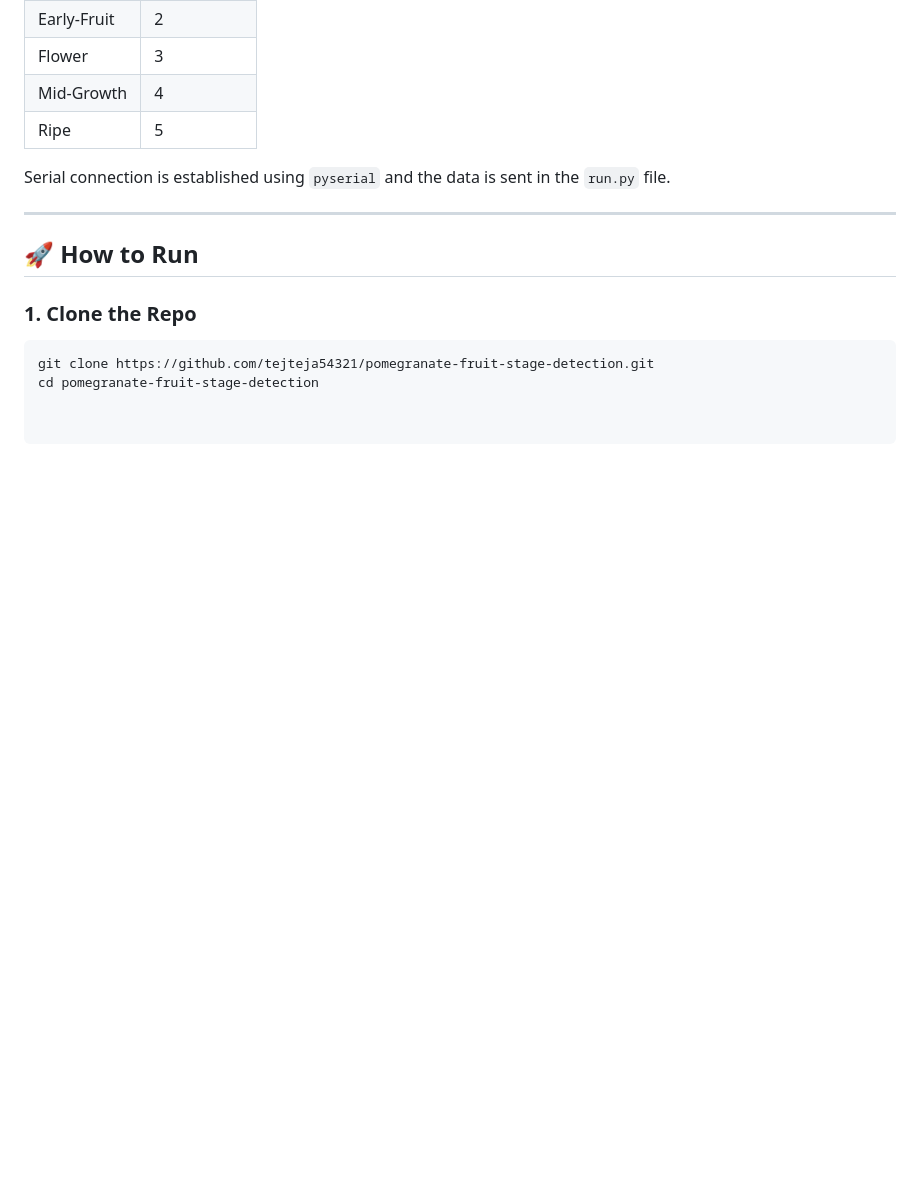
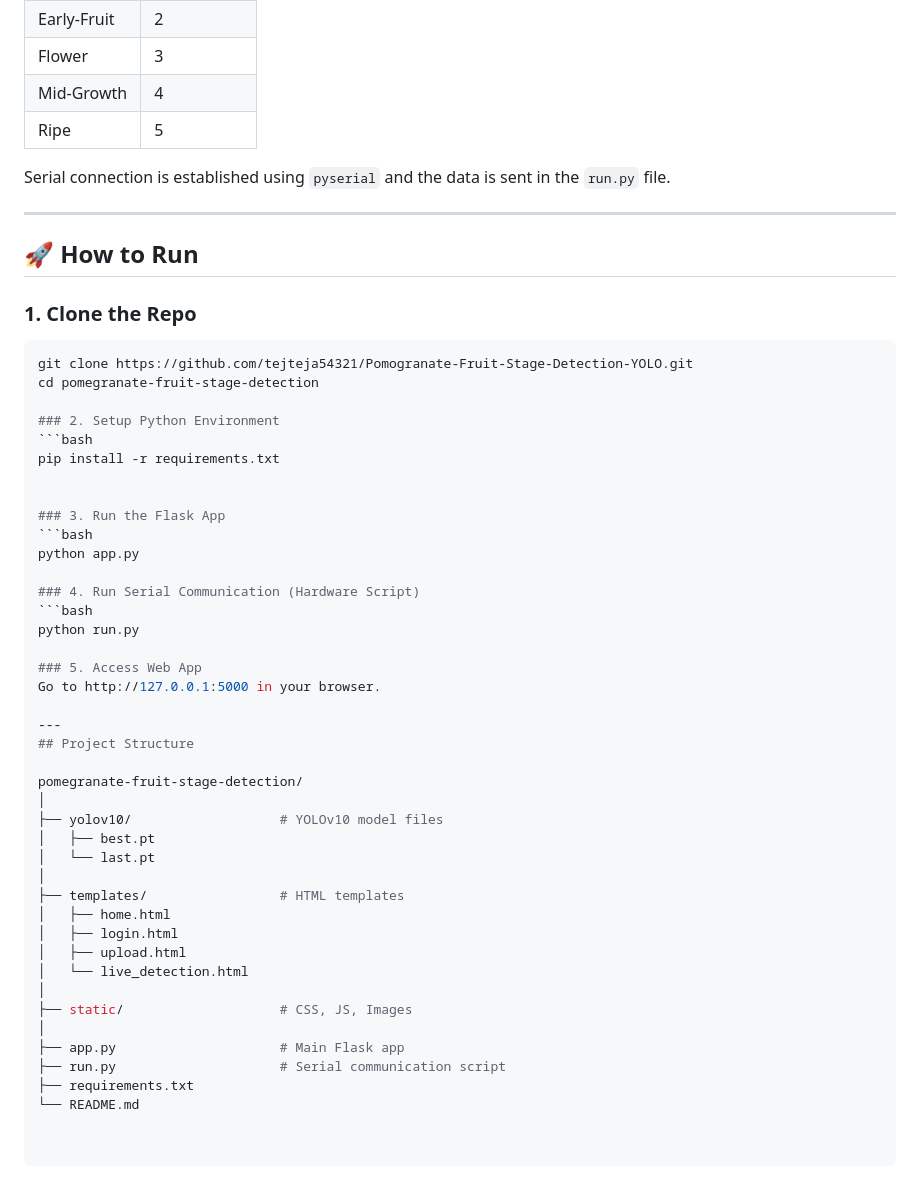
Before and after one commit to tejteja54321/Pomogranate-Fruit-Stage-Detection-YOLO, a Markdown page: README.md, the part around the change. Drawn GitHub-style; blank space fills up the shorter version.

````diff
--- a/README.md
+++ b/README.md
@@ -111,5 +111,43 @@ Serial connection is established using `pyserial` and the data is sent in the `r
 
 ### 1. Clone the Repo
 ```bash
-git clone https://github.com/tejteja54321/pomegranate-fruit-stage-detection.git
+git clone https://github.com/tejteja54321/Pomogranate-Fruit-Stage-Detection-YOLO.git
 cd pomegranate-fruit-stage-detection
+
+### 2. Setup Python Environment
+```bash
+pip install -r requirements.txt
+
+
+### 3. Run the Flask App
+```bash
+python app.py
+
+### 4. Run Serial Communication (Hardware Script)
+```bash
+python run.py
+
+### 5. Access Web App
+Go to http://127.0.0.1:5000 in your browser.
+
+---
+## Project Structure
+
+pomegranate-fruit-stage-detection/
+│
+├── yolov10/                   # YOLOv10 model files
+│   ├── best.pt
+│   └── last.pt
+│
+├── templates/                 # HTML templates
+│   ├── home.html
+│   ├── login.html
+│   ├── upload.html
+│   └── live_detection.html
+│
+├── static/                    # CSS, JS, Images
+│
+├── app.py                     # Main Flask app
+├── run.py                     # Serial communication script
+├── requirements.txt
+└── README.md
````
